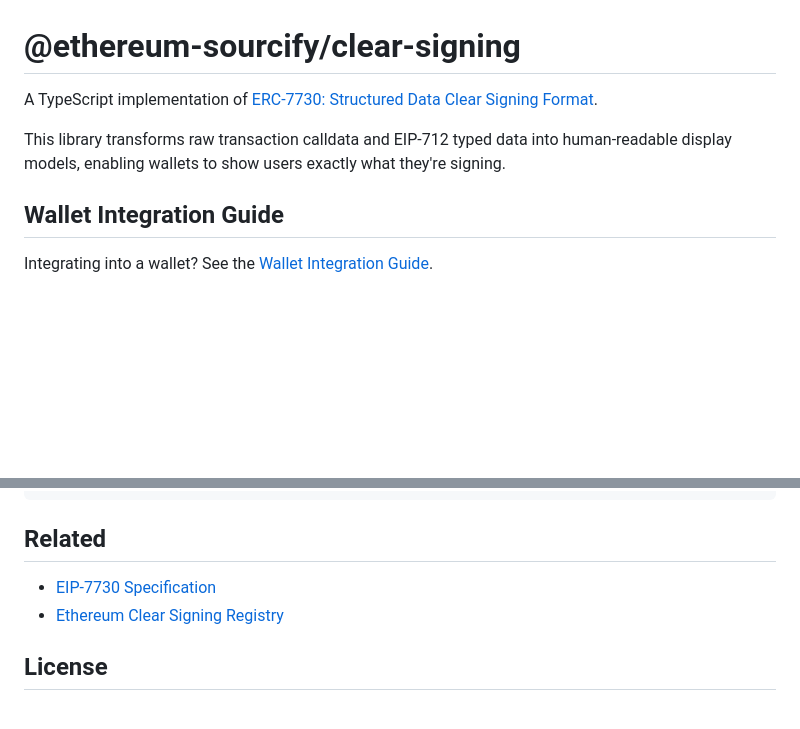
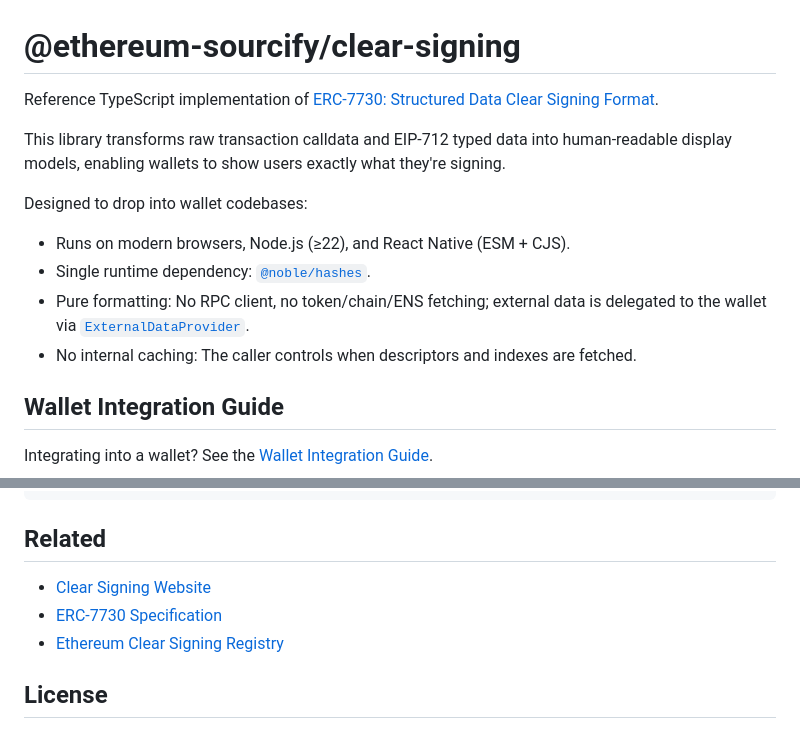
Before and after one commit to sourcifyeth/clear-signing, a Markdown page: README.md, 2 parts joined by grey strips. Drawn GitHub-style; blank space fills up the shorter version.

Commit message:
Add wallet integration highlights to README intro (#21)
Surfaces the properties wallet integrators care about (runtime
compatibility, dependency footprint, delegated data resolution, no
internal caching) directly above the integration guide link, and links
to clearsigning.org from Related.

Co-authored-by: Claude Opus 4.7 <noreply@anthropic.com>

```diff
--- a/README.md
+++ b/README.md
@@ -1,8 +1,15 @@
 # @ethereum-sourcify/clear-signing
 
-A TypeScript implementation of [ERC-7730: Structured Data Clear Signing Format](https://eips.ethereum.org/EIPS/eip-7730).
+Reference TypeScript implementation of [ERC-7730: Structured Data Clear Signing Format](https://eips.ethereum.org/EIPS/eip-7730).
 
 This library transforms raw transaction calldata and EIP-712 typed data into human-readable display models, enabling wallets to show users exactly what they're signing.
+
+Designed to drop into wallet codebases:
+
+- Runs on modern browsers, Node.js (≥22), and React Native (ESM + CJS).
+- Single runtime dependency: [`@noble/hashes`](https://github.com/paulmillr/noble-hashes).
+- Pure formatting: No RPC client, no token/chain/ENS fetching; external data is delegated to the wallet via [`ExternalDataProvider`](#externaldataprovider).
+- No internal caching: The caller controls when descriptors and indexes are fetched.
 
 ## Wallet Integration Guide
 
@@ -351,7 +358,8 @@ npm run test:watch # Watch mode
 
 ## Related
 
-- [EIP-7730 Specification](https://eips.ethereum.org/EIPS/eip-7730)
+- [Clear Signing Website](https://clearsigning.org)
+- [ERC-7730 Specification](https://eips.ethereum.org/EIPS/eip-7730)
 - [Ethereum Clear Signing Registry](https://github.com/ethereum/clear-signing-erc7730-registry)
 
 ## License
```
